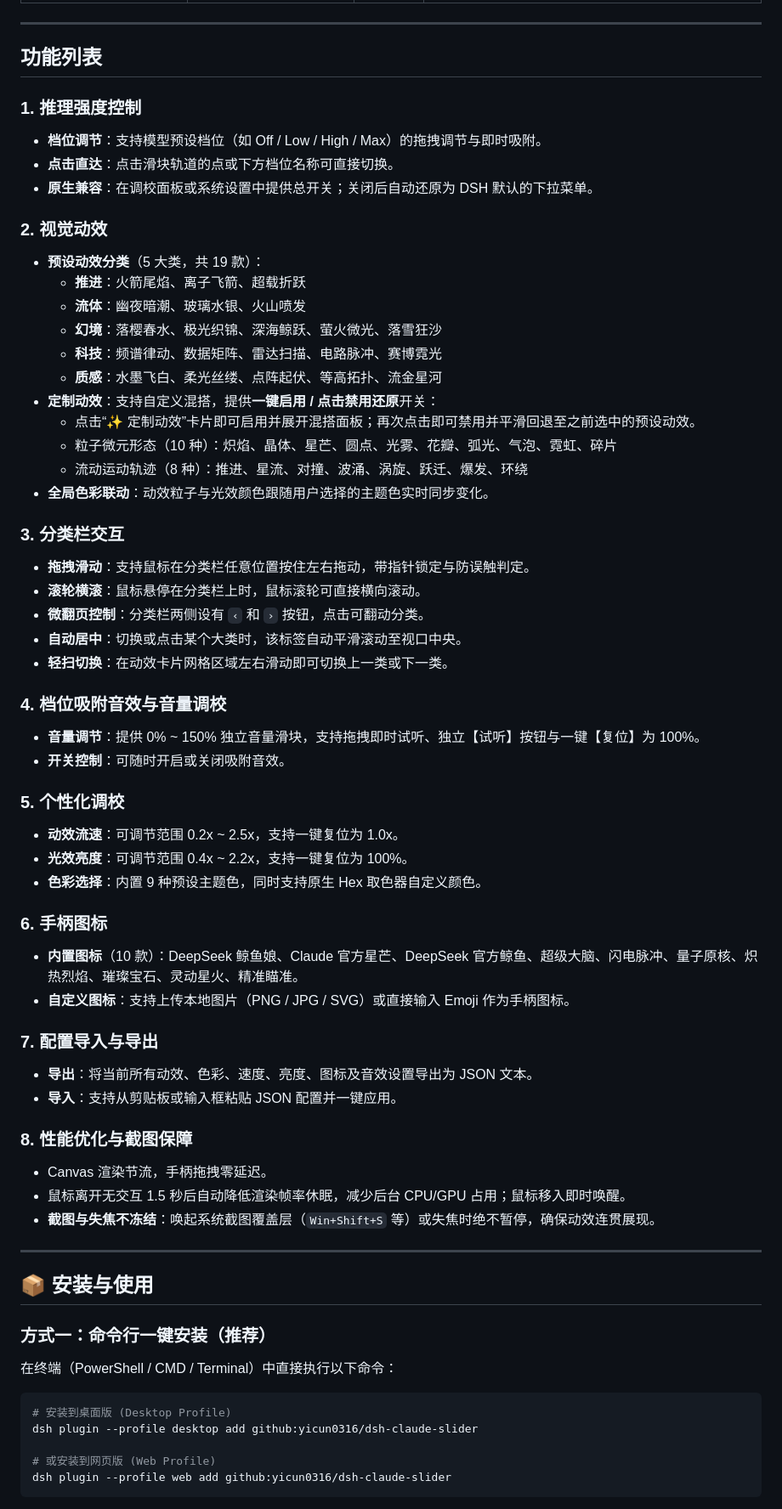
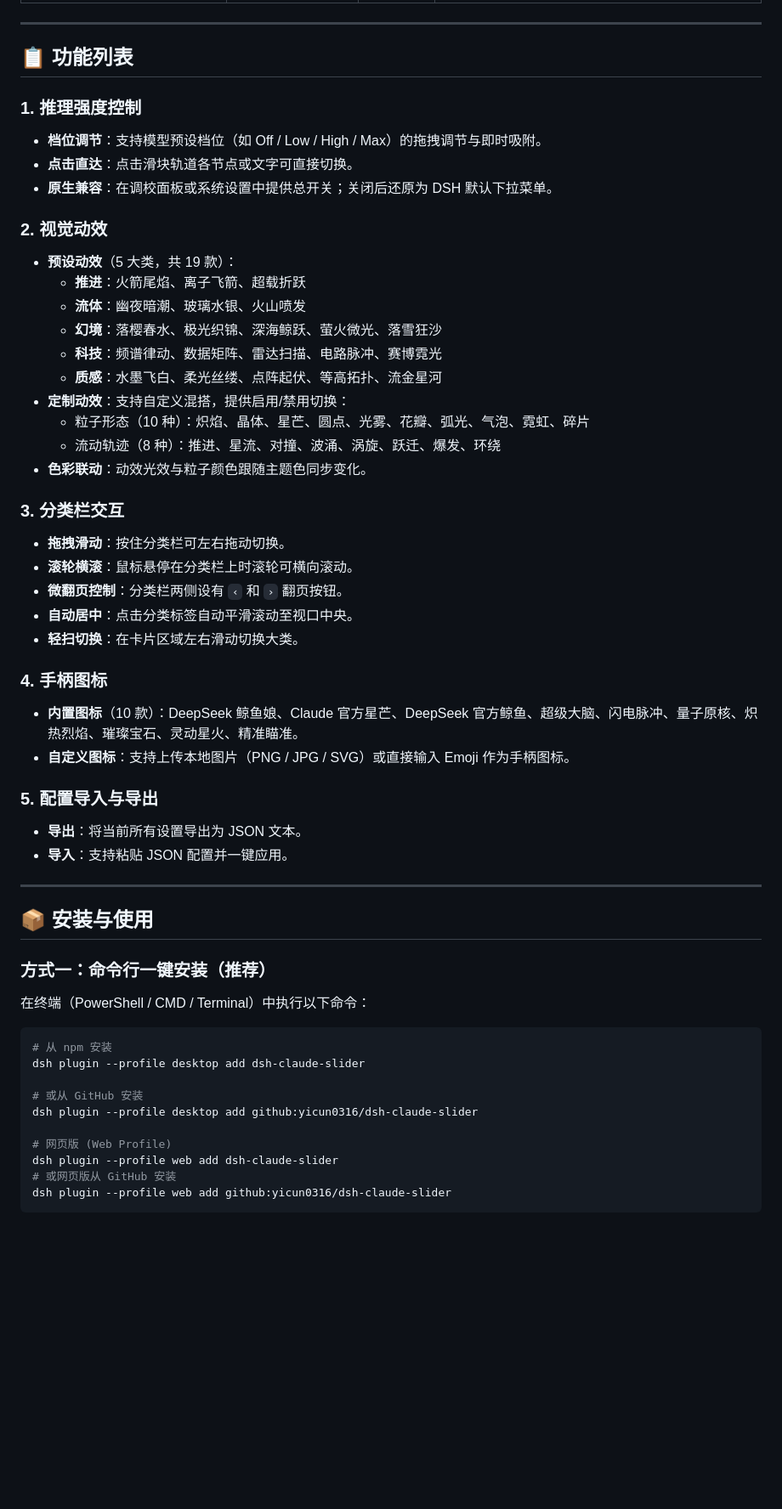
Before and after one commit to yicun0316/dsh-claude-slider, a Markdown page: README.md, the part around the change printed below. Shown: that part at 85% size. Drawn GitHub-style; blank space fills up the shorter version.

````diff
--- a/README.md
+++ b/README.md
@@ -66,54 +68,39 @@ DeepSeek Harness (DSH Desktop & Web) 的推理强度调节滑块插件。
 
 ---
 
-## 功能列表
+## 📋 功能列表
 
 ### 1. 推理强度控制
 - **档位调节**：支持模型预设档位（如 Off / Low / High / Max）的拖拽调节与即时吸附。
-- **点击直达**：点击滑块轨道的点或下方档位名称可直接切换。
-- **原生兼容**：在调校面板或系统设置中提供总开关；关闭后自动还原为 DSH 默认的下拉菜单。
+- **点击直达**：点击滑块轨道各节点或文字可直接切换。
+- **原生兼容**：在调校面板或系统设置中提供总开关；关闭后还原为 DSH 默认下拉菜单。
 
 ### 2. 视觉动效
-- **预设动效分类**（5 大类，共 19 款）：
+- **预设动效**（5 大类，共 19 款）：
   - **推进**：火箭尾焰、离子飞箭、超载折跃
   - **流体**：幽夜暗潮、玻璃水银、火山喷发
   - **幻境**：落樱春水、极光织锦、深海鲸跃、萤火微光、落雪狂沙
   - **科技**：频谱律动、数据矩阵、雷达扫描、电路脉冲、赛博霓光
   - **质感**：水墨飞白、柔光丝缕、点阵起伏、等高拓扑、流金星河
-- **定制动效**：支持自定义混搭，提供**一键启用 / 点击禁用还原**开关：
-  - 点击“✨ 定制动效”卡片即可启用并展开混搭面板；再次点击即可禁用并平滑回退至之前选中的预设动效。
-  - 粒子微元形态（10 种）：炽焰、晶体、星芒、圆点、光雾、花瓣、弧光、气泡、霓虹、碎片
-  - 流动运动轨迹（8 种）：推进、星流、对撞、波涌、涡旋、跃迁、爆发、环绕
-- **全局色彩联动**：动效粒子与光效颜色跟随用户选择的主题色实时同步变化。
+- **定制动效**：支持自定义混搭，提供启用/禁用切换：
+  - 粒子形态（10 种）：炽焰、晶体、星芒、圆点、光雾、花瓣、弧光、气泡、霓虹、碎片
+  - 流动轨迹（8 种）：推进、星流、对撞、波涌、涡旋、跃迁、爆发、环绕
+- **色彩联动**：动效光效与粒子颜色跟随主题色同步变化。
 
 ### 3. 分类栏交互
-- **拖拽滑动**：支持鼠标在分类栏任意位置按住左右拖动，带指针锁定与防误触判定。
-- **滚轮横滚**：鼠标悬停在分类栏上时，鼠标滚轮可直接横向滚动。
-- **微翻页控制**：分类栏两侧设有 `‹` 和 `›` 按钮，点击可翻动分类。
-- **自动居中**：切换或点击某个大类时，该标签自动平滑滚动至视口中央。
-- **轻扫切换**：在动效卡片网格区域左右滑动即可切换上一类或下一类。
+- **拖拽滑动**：按住分类栏可左右拖动切换。
+- **滚轮横滚**：鼠标悬停在分类栏上时滚轮可横向滚动。
+- **微翻页控制**：分类栏两侧设有 `‹` 和 `›` 翻页按钮。
+- **自动居中**：点击分类标签自动平滑滚动至视口中央。
+- **轻扫切换**：在卡片区域左右滑动切换大类。
 
-### 4. 档位吸附音效与音量调校
-- **音量调节**：提供 0% ~ 150% 独立音量滑块，支持拖拽即时试听、独立【试听】按钮与一键【复位】为 100%。
-- **开关控制**：可随时开启或关闭吸附音效。
-
-### 5. 个性化调校
-- **动效流速**：可调节范围 0.2x ~ 2.5x，支持一键复位为 1.0x。
-- **光效亮度**：可调节范围 0.4x ~ 2.2x，支持一键复位为 100%。
-- **色彩选择**：内置 9 种预设主题色，同时支持原生 Hex 取色器自定义颜色。
-
-### 6. 手柄图标
+### 4. 手柄图标
 - **内置图标**（10 款）：DeepSeek 鲸鱼娘、Claude 官方星芒、DeepSeek 官方鲸鱼、超级大脑、闪电脉冲、量子原核、炽热烈焰、璀璨宝石、灵动星火、精准瞄准。
 - **自定义图标**：支持上传本地图片（PNG / JPG / SVG）或直接输入 Emoji 作为手柄图标。
 
-### 7. 配置导入与导出
-- **导出**：将当前所有动效、色彩、速度、亮度、图标及音效设置导出为 JSON 文本。
-- **导入**：支持从剪贴板或输入框粘贴 JSON 配置并一键应用。
-
-### 8. 性能优化与截图保障
-- Canvas 渲染节流，手柄拖拽零延迟。
-- 鼠标离开无交互 1.5 秒后自动降低渲染帧率休眠，减少后台 CPU/GPU 占用；鼠标移入即时唤醒。
-- **截图与失焦不冻结**：唤起系统截图覆盖层（`Win+Shift+S` 等）或失焦时绝不暂停，确保动效连贯展现。
+### 5. 配置导入与导出
+- **导出**：将当前所有设置导出为 JSON 文本。
+- **导入**：支持粘贴 JSON 配置并一键应用。
 
 ---
 
@@ -121,13 +108,18 @@ DeepSeek Harness (DSH Desktop & Web) 的推理强度调节滑块插件。
 
 ### 方式一：命令行一键安装（推荐）
 
-在终端（PowerShell / CMD / Terminal）中直接执行以下命令：
+在终端（PowerShell / CMD / Terminal）中执行以下命令：
 
 ```bash
-# 安装到桌面版 (Desktop Profile)
+# 从 npm 安装
+dsh plugin --profile desktop add dsh-claude-slider
+
+# 或从 GitHub 安装
 dsh plugin --profile desktop add github:yicun0316/dsh-claude-slider
 
-# 或安装到网页版 (Web Profile)
+# 网页版 (Web Profile)
+dsh plugin --profile web add dsh-claude-slider
+# 或网页版从 GitHub 安装
 dsh plugin --profile web add github:yicun0316/dsh-claude-slider
 ```
 
````
Also changed, not shown: other parts of README.md (+58 -63 lines), assets/panel_color.png (added), assets/panel_effect.png (added), assets/panel_icon.png (added), assets/panel_tuning.png (added).
